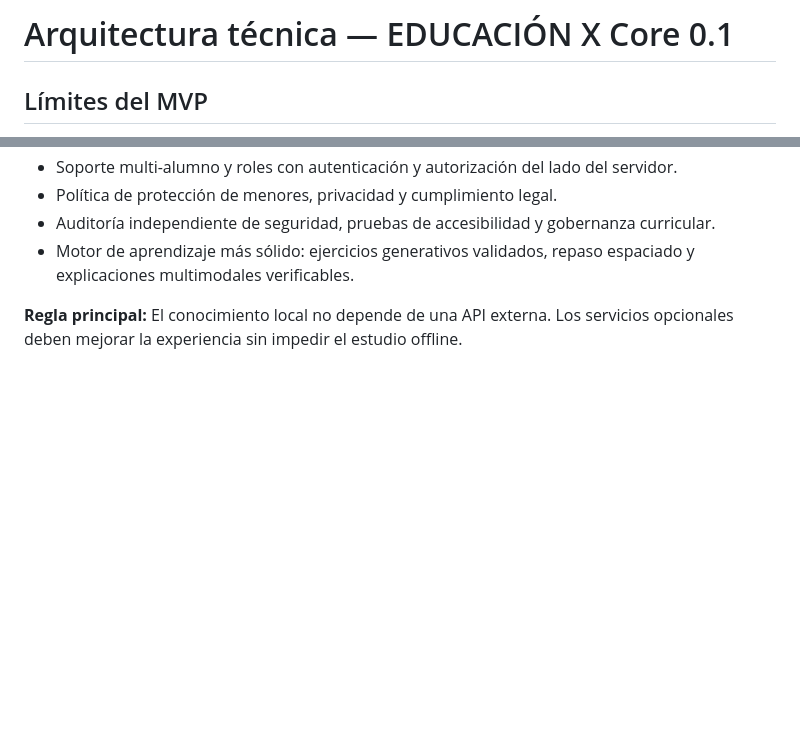
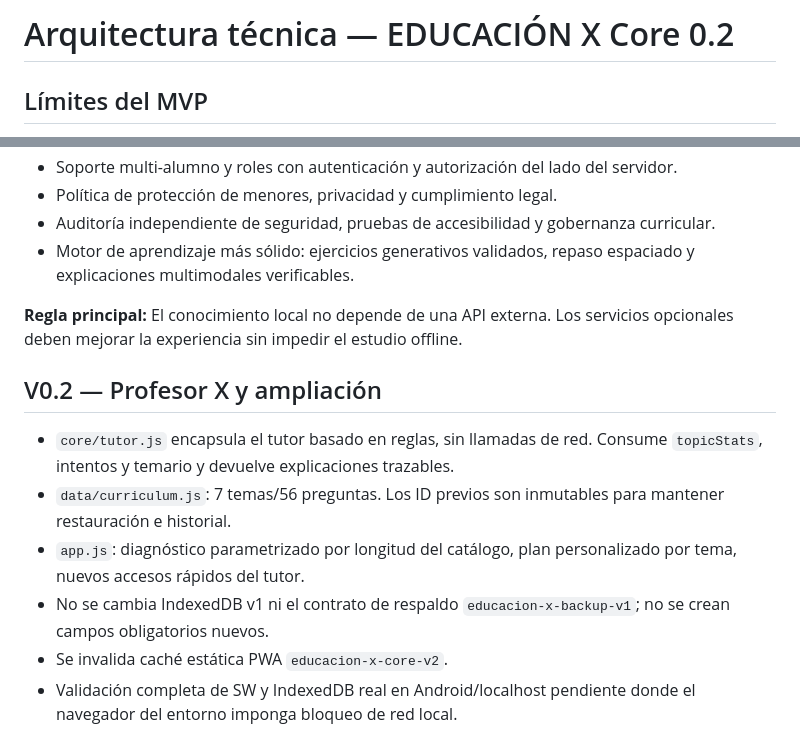
Before and after one commit to miqueas80/Educaci-n-X, a Markdown page: ARQUITECTURA.md, 2 parts joined by grey strips. Rendered like a GitHub page; blank space fills up the shorter version.

Commit message:
feat(v0.2): update ARQUITECTURA.md

```diff
--- a/ARQUITECTURA.md
+++ b/ARQUITECTURA.md
@@ -1,4 +1,4 @@
-# Arquitectura técnica — EDUCACIÓN X Core 0.1
+# Arquitectura técnica — EDUCACIÓN X Core 0.2
 
 ## Límites del MVP
 
@@ -52,3 +52,12 @@ No constituye una nota ni certificación; requiere revisión empírica educativa
 - Motor de aprendizaje más sólido: ejercicios generativos validados, repaso espaciado y explicaciones multimodales verificables.
 
 **Regla principal:** El conocimiento local no depende de una API externa. Los servicios opcionales deben mejorar la experiencia sin impedir el estudio offline.
+
+## V0.2 — Profesor X y ampliación
+
+- `core/tutor.js` encapsula el tutor basado en reglas, sin llamadas de red. Consume `topicStats`, intentos y temario y devuelve explicaciones trazables.
+- `data/curriculum.js`: 7 temas/56 preguntas. Los ID previos son inmutables para mantener restauración e historial.
+- `app.js`: diagnóstico parametrizado por longitud del catálogo, plan personalizado por tema, nuevos accesos rápidos del tutor.
+- No se cambia IndexedDB v1 ni el contrato de respaldo `educacion-x-backup-v1`; no se crean campos obligatorios nuevos.
+- Se invalida caché estática PWA `educacion-x-core-v2`.
+- Validación completa de SW y IndexedDB real en Android/localhost pendiente donde el navegador del entorno imponga bloqueo de red local.
```
